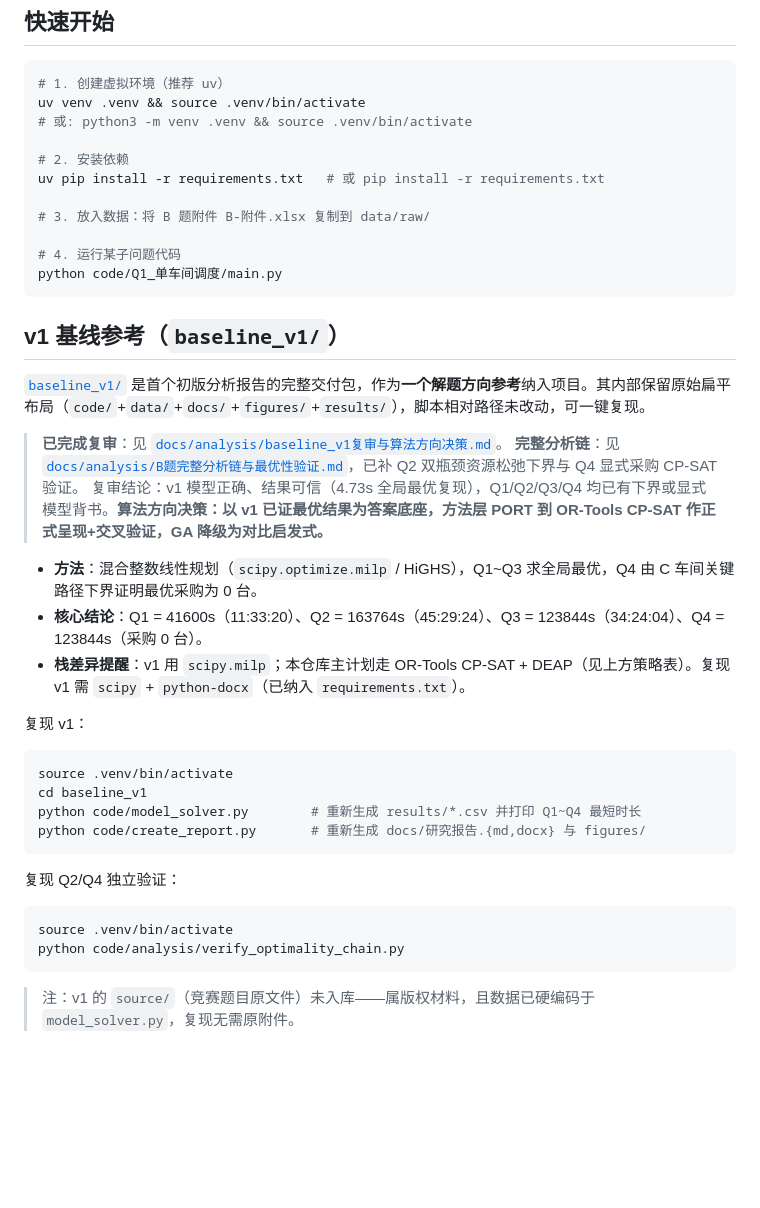
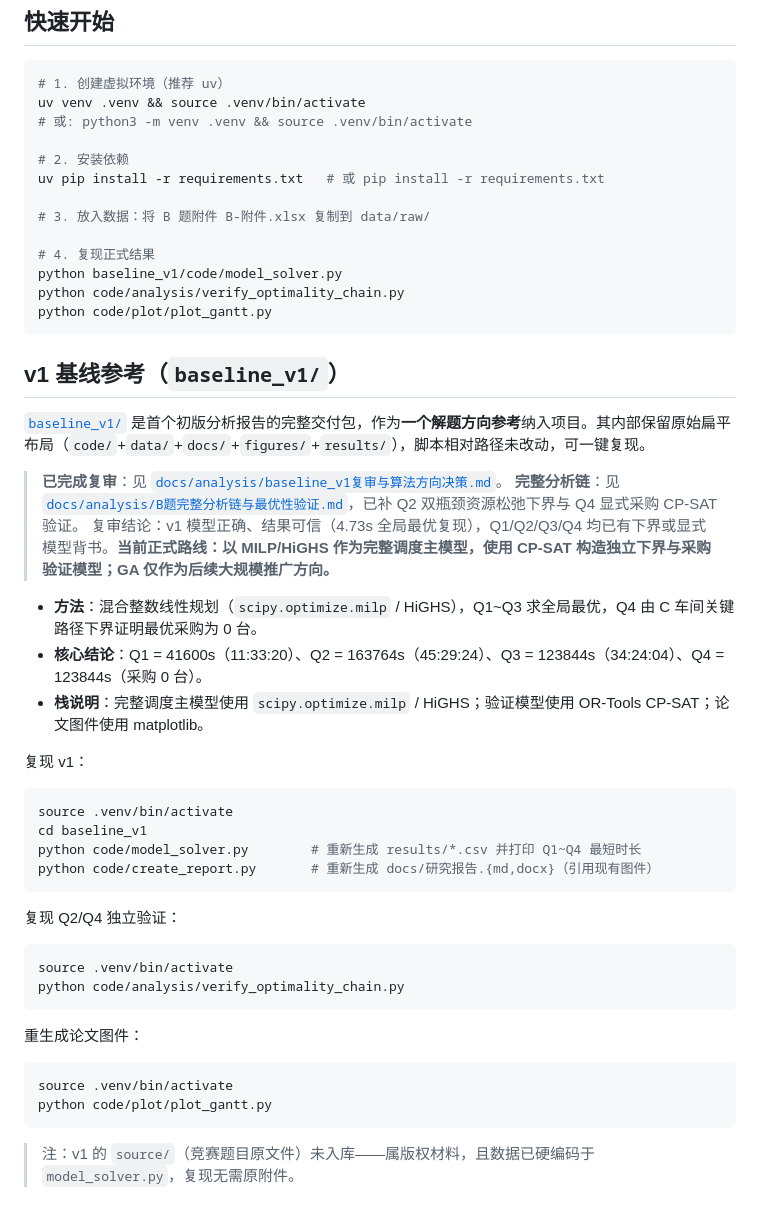
Before and after one commit to imicola/HRBUST-mathematical, a Markdown page: README.md, the part around the change printed below. Drawn GitHub-style; blank space fills up the shorter version.

````diff
--- a/README.md
+++ b/README.md
@@ -72,8 +77,10 @@ uv pip install -r requirements.txt   # 或 pip install -r requirements.txt
 
 # 3. 放入数据：将 B 题附件 B-附件.xlsx 复制到 data/raw/
 
-# 4. 运行某子问题代码
-python code/Q1_单车间调度/main.py
+# 4. 复现正式结果
+python baseline_v1/code/model_solver.py
+python code/analysis/verify_optimality_chain.py
+python code/plot/plot_gantt.py
 ```
 
 ## v1 基线参考（`baseline_v1/`）
@@ -82,11 +89,11 @@ python code/Q1_单车间调度/main.py
 
 > **已完成复审**：见 [`docs/analysis/baseline_v1复审与算法方向决策.md`](docs/analysis/baseline_v1复审与算法方向决策.md)。
 > **完整分析链**：见 [`docs/analysis/B题完整分析链与最优性验证.md`](docs/analysis/B题完整分析链与最优性验证.md)，已补 Q2 双瓶颈资源松弛下界与 Q4 显式采购 CP-SAT 验证。
-> 复审结论：v1 模型正确、结果可信（4.73s 全局最优复现），Q1/Q2/Q3/Q4 均已有下界或显式模型背书。**算法方向决策：以 v1 已证最优结果为答案底座，方法层 PORT 到 OR-Tools CP-SAT 作正式呈现+交叉验证，GA 降级为对比启发式。**
+> 复审结论：v1 模型正确、结果可信（4.73s 全局最优复现），Q1/Q2/Q3/Q4 均已有下界或显式模型背书。**当前正式路线：以 MILP/HiGHS 作为完整调度主模型，使用 CP-SAT 构造独立下界与采购验证模型；GA 仅作为后续大规模推广方向。**
 
 - **方法**：混合整数线性规划（`scipy.optimize.milp` / HiGHS），Q1~Q3 求全局最优，Q4 由 C 车间关键路径下界证明最优采购为 0 台。
 - **核心结论**：Q1 = 41600s（11:33:20）、Q2 = 163764s（45:29:24）、Q3 = 123844s（34:24:04）、Q4 = 123844s（采购 0 台）。
-- **栈差异提醒**：v1 用 `scipy.milp`；本仓库主计划走 OR-Tools CP-SAT + DEAP（见上方策略表）。复现 v1 需 `scipy` + `python-docx`（已纳入 `requirements.txt`）。
+- **栈说明**：完整调度主模型使用 `scipy.optimize.milp` / HiGHS；验证模型使用 OR-Tools CP-SAT；论文图件使用 matplotlib。
 
 复现 v1：
 
@@ -94,7 +101,7 @@ python code/Q1_单车间调度/main.py
 source .venv/bin/activate
 cd baseline_v1
 python code/model_solver.py        # 重新生成 results/*.csv 并打印 Q1~Q4 最短时长
-python code/create_report.py       # 重新生成 docs/研究报告.{md,docx} 与 figures/
+python code/create_report.py       # 重新生成 docs/研究报告.{md,docx}（引用现有图件）
 ```
 
 复现 Q2/Q4 独立验证：
@@ -102,6 +109,13 @@ python code/create_report.py       # 重新生成 docs/研究报告.{md,docx}
 ```bash
 source .venv/bin/activate
 python code/analysis/verify_optimality_chain.py
+```
+
+重生成论文图件：
+
+```bash
+source .venv/bin/activate
+python code/plot/plot_gantt.py
 ```
 
 > 注：v1 的 `source/`（竞赛题目原文件）未入库——属版权材料，且数据已硬编码于 `model_solver.py`，复现无需原附件。
````
Also changed, not shown: other parts of README.md (+19 -14 lines), docs/analysis/B题论文初稿v2复审.md (added, +145 -0 lines), docs/draft/B题论文初稿_v2.md (+29 -9 lines), docs/figures/gantt_q1.png, docs/figures/gantt_q2.png, docs/figures/gantt_q3.png, docs/figures/gantt_q4.png, docs/figures/makespan_summary.png, 2 other files.
